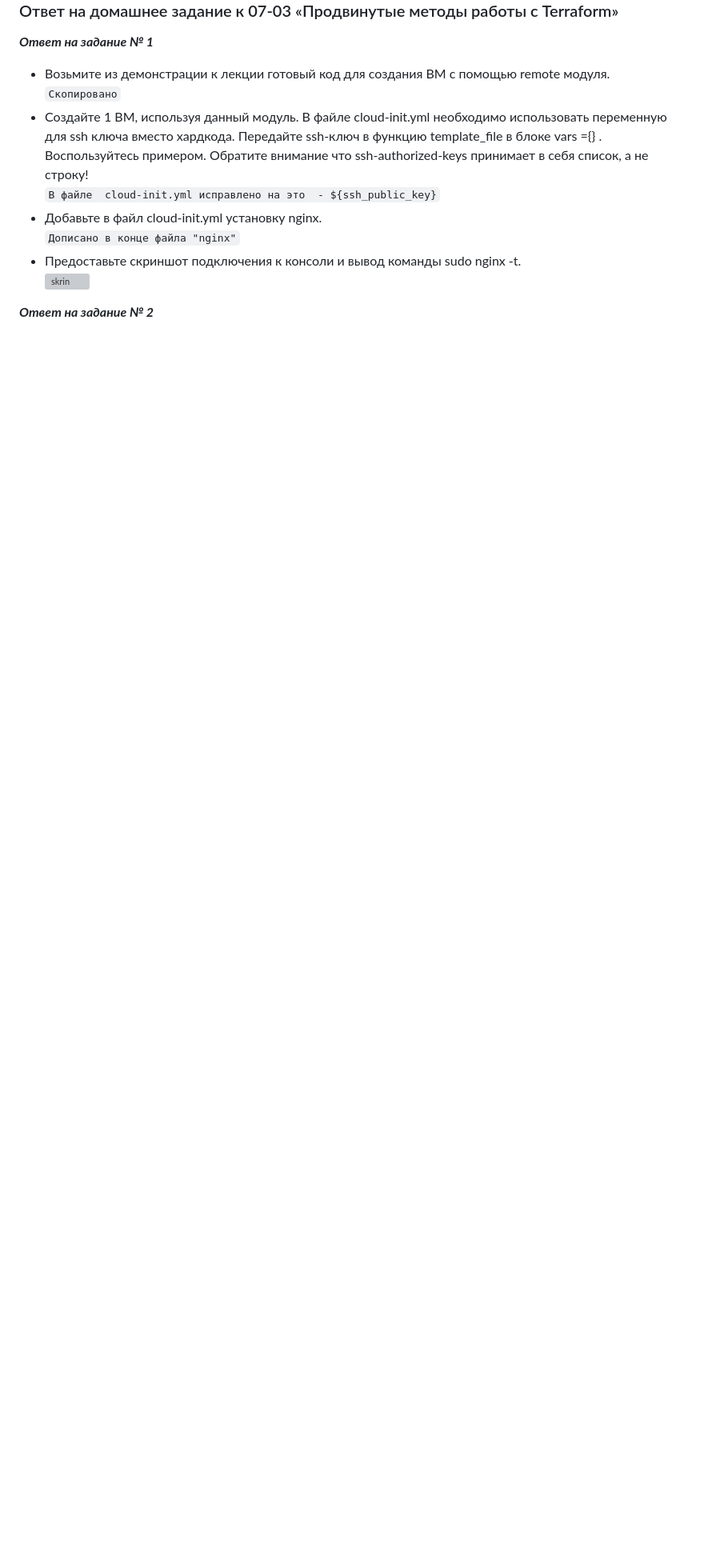
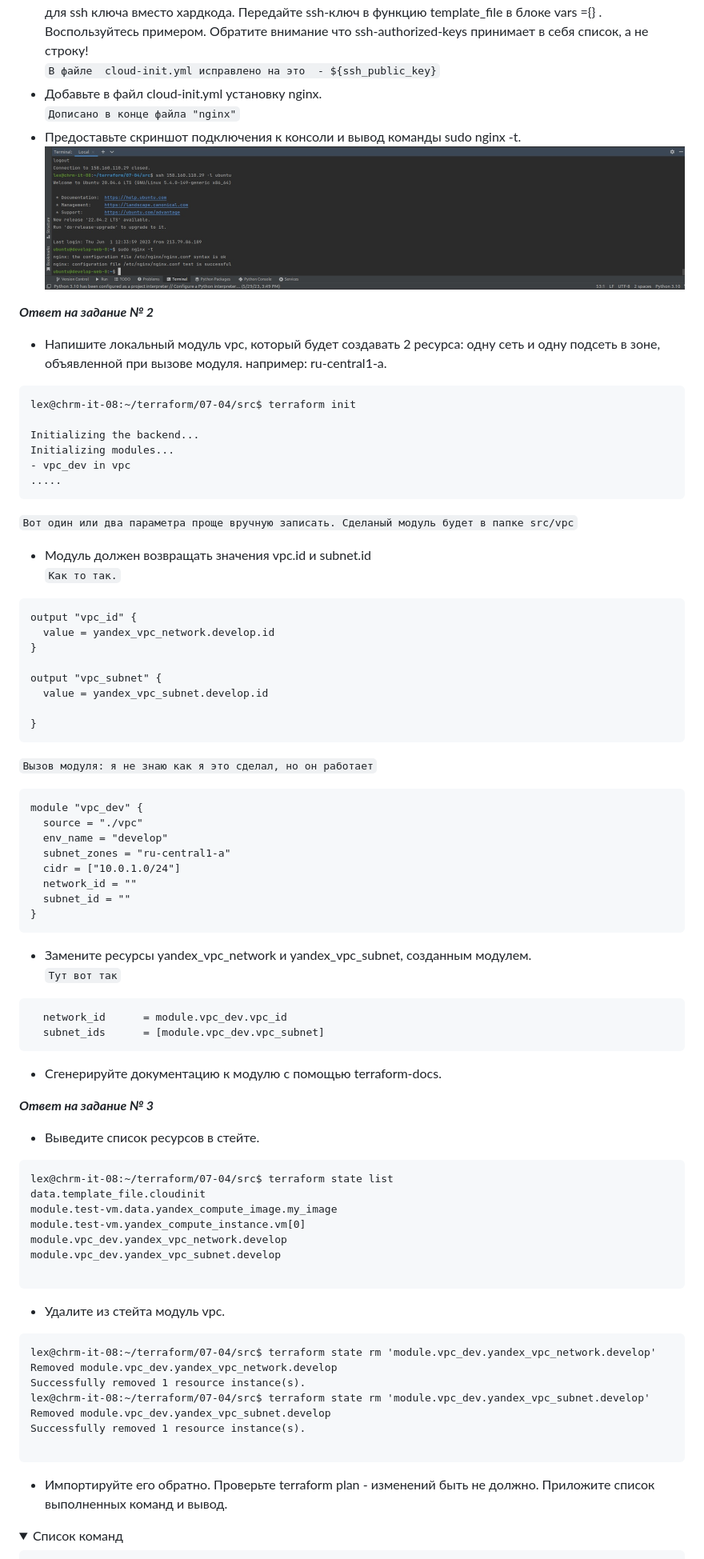
Before and after one commit to Apoddubniy/devops-netology, a Markdown page: 07-terraform-04/README.md, the part around the change printed below. Shown: that part at 80% size. Rendered like a GitHub page; pictures changed too: 07-terraform-04/img/01-01.jpg (added); folded sections open; blank space fills up the shorter version; grey boxes are pictures that could not be loaded.

````diff
--- a/07-terraform-04/README.md
+++ b/07-terraform-04/README.md
@@ -13,3 +13,71 @@
 
 
 ***Ответ на задание № 2***
+
+* Напишите локальный модуль vpc, который будет создавать 2 ресурса: одну сеть и одну подсеть в зоне, объявленной при вызове модуля. например: ru-central1-a.
+```commandline
+lex@chrm-it-08:~/terraform/07-04/src$ terraform init
+
+Initializing the backend...
+Initializing modules...
+- vpc_dev in vpc
+.....
+```
+`Вот один или два параметра проще вручную записать. Сделаный модуль будет в папке src/vpc`
+* Модуль должен возвращать значения vpc.id и subnet.id
+`Как то так.`
+```commandline
+output "vpc_id" {
+  value = yandex_vpc_network.develop.id
+}
+
+output "vpc_subnet" {
+  value = yandex_vpc_subnet.develop.id
+
+}
+```
+`Вызов модуля: я не знаю как я это сделал, но он работает`
+```commandline
+module "vpc_dev" {
+  source = "./vpc"
+  env_name = "develop"
+  subnet_zones = "ru-central1-a"
+  cidr = ["10.0.1.0/24"]
+  network_id = ""
+  subnet_id = ""
+}
+```
+* Замените ресурсы yandex_vpc_network и yandex_vpc_subnet, созданным модулем.
+`Тут вот так`
+```commandline
+  network_id      = module.vpc_dev.vpc_id
+  subnet_ids      = [module.vpc_dev.vpc_subnet]
+```
+* Сгенерируйте документацию к модулю с помощью terraform-docs.
+
+
+***Ответ на задание № 3***
+* Выведите список ресурсов в стейте.
+```commandline
+lex@chrm-it-08:~/terraform/07-04/src$ terraform state list
+data.template_file.cloudinit
+module.test-vm.data.yandex_compute_image.my_image
+module.test-vm.yandex_compute_instance.vm[0]
+module.vpc_dev.yandex_vpc_network.develop
+module.vpc_dev.yandex_vpc_subnet.develop
+
+```
+* Удалите из стейта модуль vpc.
+```commandline
+lex@chrm-it-08:~/terraform/07-04/src$ terraform state rm 'module.vpc_dev.yandex_vpc_network.develop'
+Removed module.vpc_dev.yandex_vpc_network.develop
+Successfully removed 1 resource instance(s).
+lex@chrm-it-08:~/terraform/07-04/src$ terraform state rm 'module.vpc_dev.yandex_vpc_subnet.develop'
+Removed module.vpc_dev.yandex_vpc_subnet.develop
+Successfully removed 1 resource instance(s).
+
+```
+* Импортируйте его обратно. Проверьте terraform plan - изменений быть не должно. Приложите список выполненных команд и вывод.
+<details>
+<summary>Список команд</summary>
+
````
Also changed, not shown: other parts of 07-terraform-04/README.md (+49 -0 lines), 08-ansible-01-base/README.md (added, +223 -0 lines), 8 other files.
